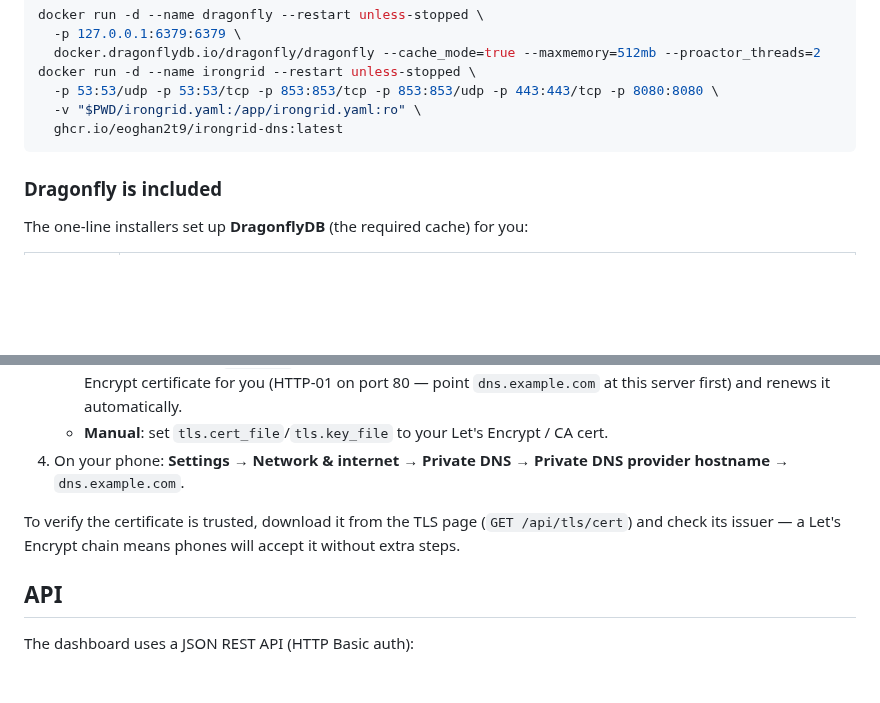
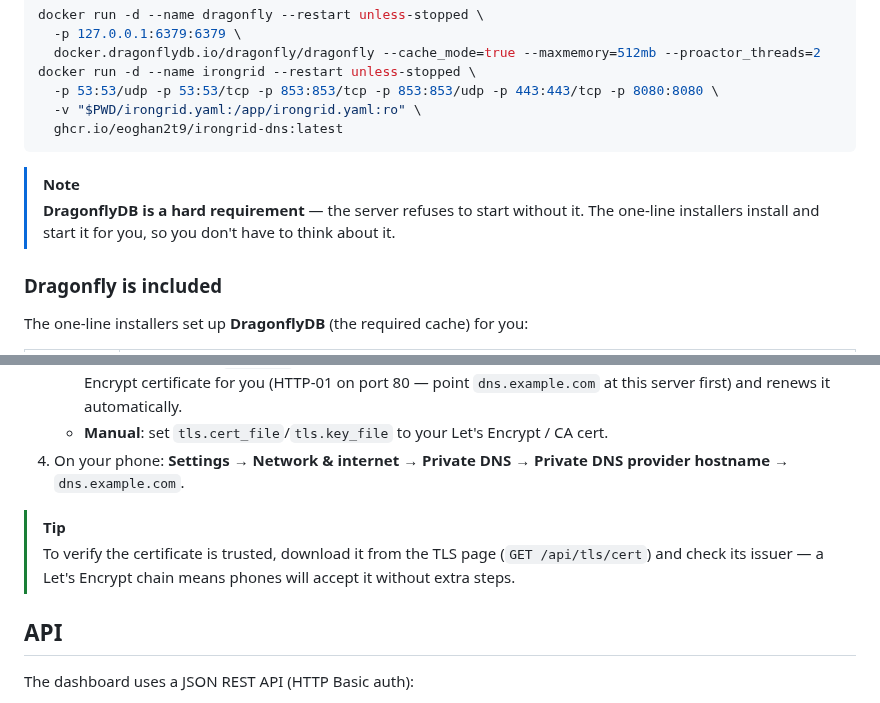
Before and after one commit to eoghan2t9/Irongrid-DNS, a Markdown page: README.md, 2 parts joined by grey strips. Drawn GitHub-style; blank space fills up the shorter version.

````diff
--- a/README.md
+++ b/README.md
@@ -50,6 +108,11 @@ docker run -d --name irongrid --restart unless-stopped \
   -v "$PWD/irongrid.yaml:/app/irongrid.yaml:ro" \
   ghcr.io/eoghan2t9/irongrid-dns:latest
 ```
+
+> [!NOTE]
+> **DragonflyDB is a hard requirement** — the server refuses to start without
+> it. The one-line installers install and start it for you, so you don't have
+> to think about it.
 
 ### Dragonfly is included
 
@@ -436,8 +508,9 @@ tunnel:
    - **Manual**: set `tls.cert_file`/`tls.key_file` to your Let's Encrypt / CA cert.
 4. On your phone: **Settings → Network & internet → Private DNS → Private DNS provider hostname** → `dns.example.com`.
 
-To verify the certificate is trusted, download it from the TLS page (`GET /api/tls/cert`) and check its
-issuer — a Let's Encrypt chain means phones will accept it without extra steps.
+> [!TIP]
+> To verify the certificate is trusted, download it from the TLS page (`GET /api/tls/cert`) and check its
+> issuer — a Let's Encrypt chain means phones will accept it without extra steps.
 
 ## API
 
````
Also changed, not shown: other parts of README.md (+82 -15 lines), assets/screenshots/01-login.png (added), assets/screenshots/02-dashboard.png (added), assets/screenshots/03-query-log.png (added), assets/screenshots/04-blocklists.png (added), 1 other file.
